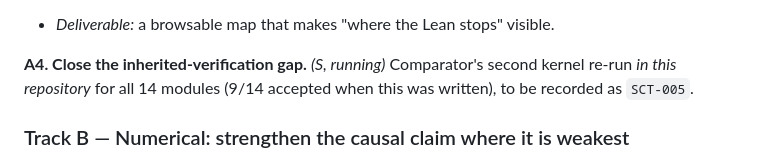
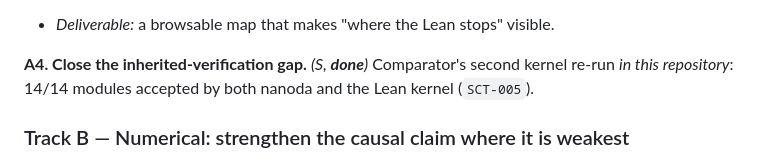
Before and after one commit to xaviercallens/SocrateAI-Scientific-SectorCausalityTheory, a Markdown page: docs/ROADMAP.md, the part around the change. GitHub-like rendering.

```diff
--- a/docs/ROADMAP.md
+++ b/docs/ROADMAP.md
@@ -90,8 +90,8 @@ and a declaration graph for `lean/`, following the tooling of the sibling Agora-
 Its `leangraph` accepts a root/target and has not yet been tried on this repository.
 - *Deliverable:* a browsable map that makes "where the Lean stops" visible.
 
-**A4. Close the inherited-verification gap.** *(S, running)* Comparator's second kernel re-run *in this
-repository* for all 14 modules (9/14 accepted when this was written), to be recorded as `SCT-005`.
+**A4. Close the inherited-verification gap.** *(S, **done**)* Comparator's second kernel re-run *in this
+repository*: 14/14 modules accepted by both nanoda and the Lean kernel (`SCT-005`).
 
 ### Track B — Numerical: strengthen the causal claim where it is weakest
 
```
Also changed, not shown: LEDGER.md (+2 -1 lines), docs/VERIFICATION.md (+3 -3 lines).
